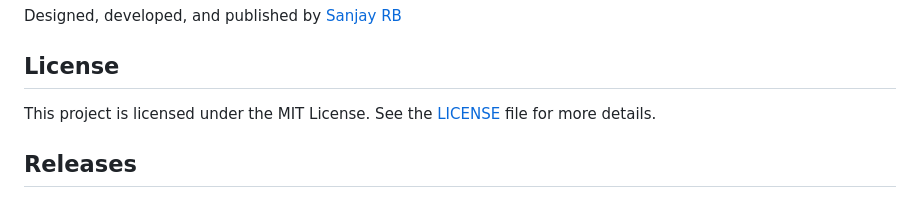
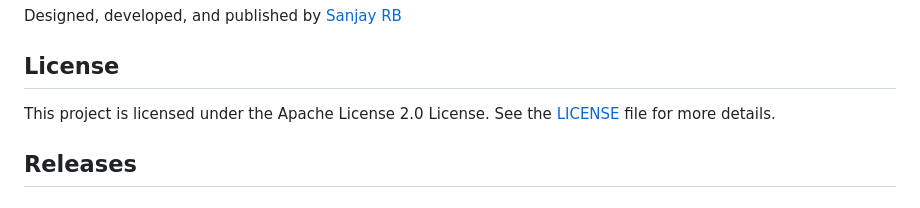
Before and after one commit to sanjay-rb/loga_parameshwari, a Markdown page: README.md, the part around the change printed below. Drawn GitHub-style.

Commit message:
Update README.md (#79)

```diff
--- a/README.md
+++ b/README.md
@@ -34,7 +36,7 @@ Designed, developed, and published by [Sanjay RB](https://sanjay-rb.github.io)
 
 ## License
 
-This project is licensed under the MIT License. See the [LICENSE](LICENSE) file for more details.
+This project is licensed under the Apache License 2.0 License. See the [LICENSE](LICENSE) file for more details.
 
 ## Releases
 
```
Also changed, not shown: other parts of README.md (+5 -3 lines).
